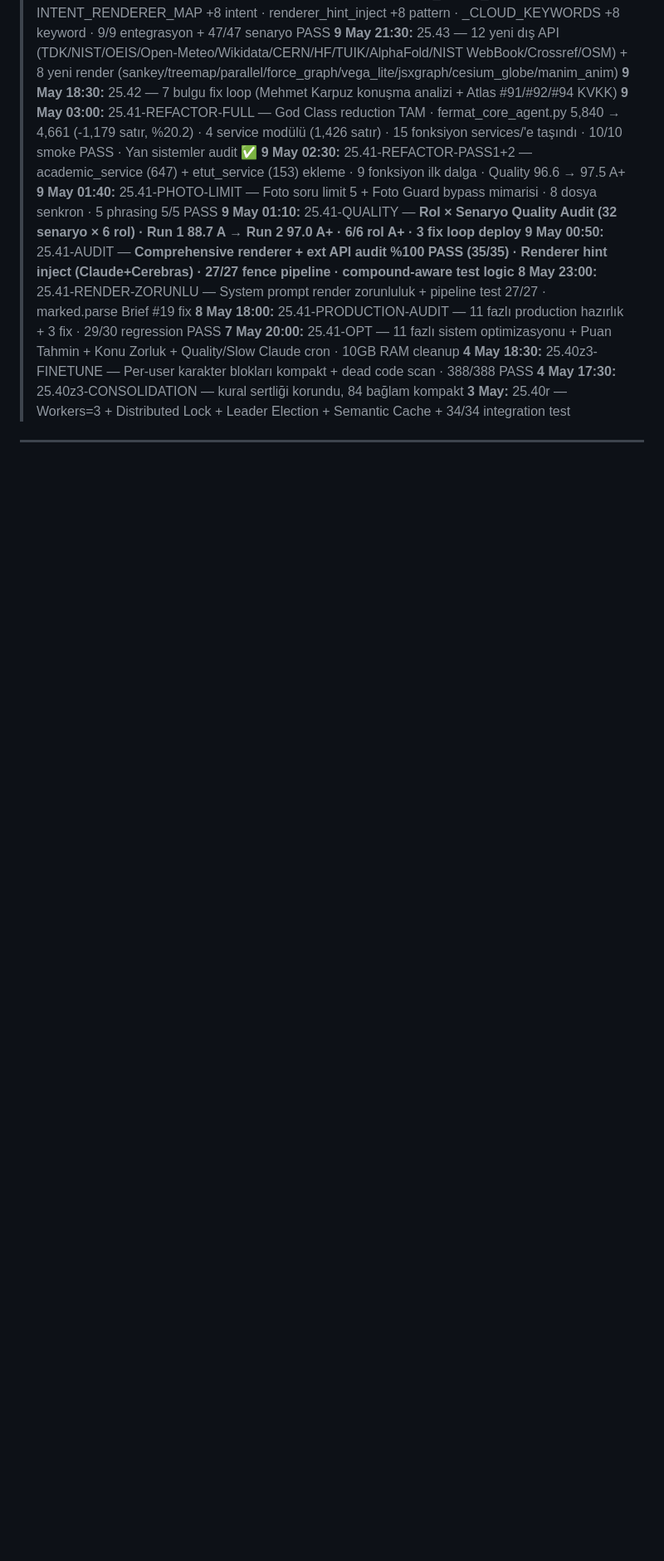
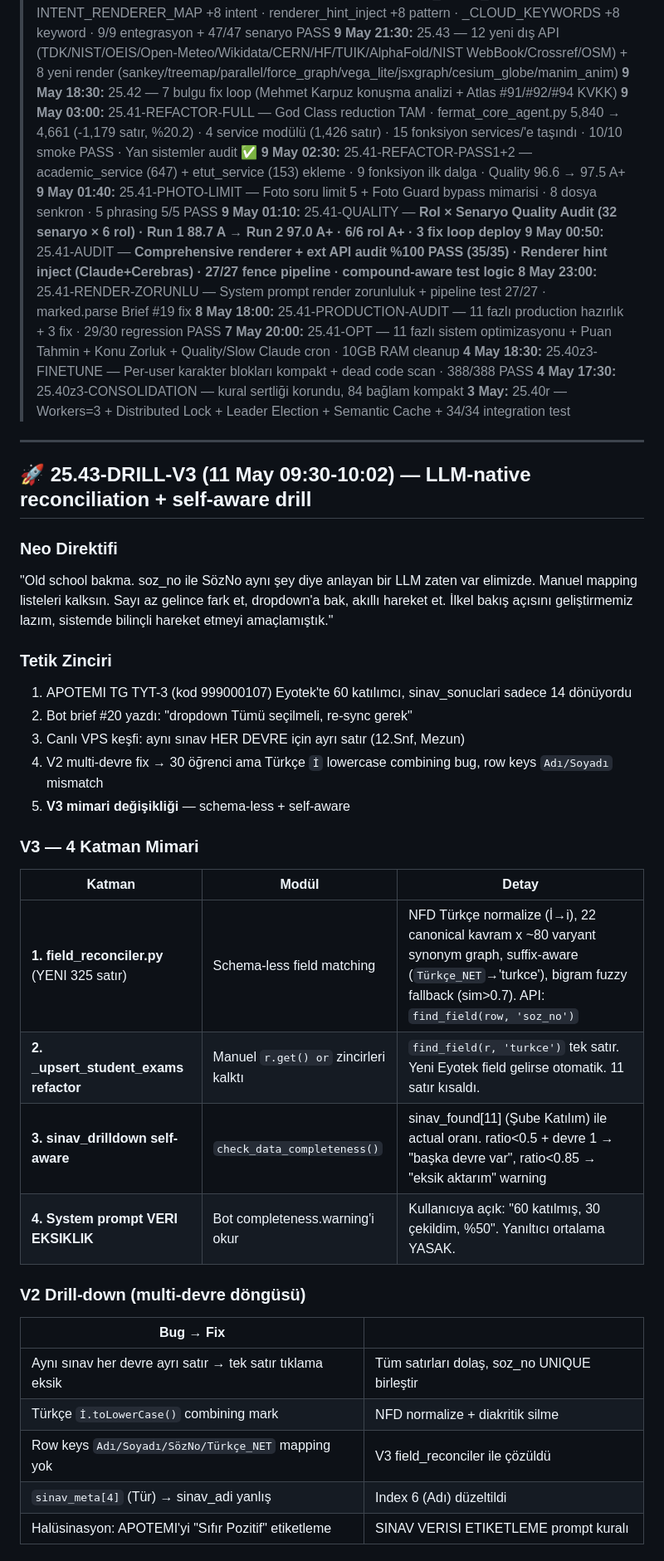
Before and after one commit to zekigoksal-source/fermatai, a Markdown page: BLUEPRINT.md, the part around one of its changes. Shown at 83% size. Drawn GitHub-style; blank space fills up the shorter version.

```diff
--- a/BLUEPRINT.md
+++ b/BLUEPRINT.md
@@ -23,3 +25,36 @@
 > **4 May 18:30:** 25.40z3-FINETUNE — Per-user karakter blokları kompakt + dead code scan · 388/388 PASS
 > **4 May 17:30:** 25.40z3-CONSOLIDATION — kural sertliği korundu, 84 bağlam kompakt
 > **3 May:** 25.40r — Workers=3 + Distributed Lock + Leader Election + Semantic Cache + 34/34 integration test
+
+---
+
+## 🚀 25.43-DRILL-V3 (11 May 09:30-10:02) — LLM-native reconciliation + self-aware drill
+
+### Neo Direktifi
+"Old school bakma. soz_no ile SözNo aynı şey diye anlayan bir LLM zaten var elimizde. Manuel mapping listeleri kalksın. Sayı az gelince fark et, dropdown'a bak, akıllı hareket et. İlkel bakış açısını geliştirmemiz lazım, sistemde bilinçli hareket etmeyi amaçlamıştık."
+
+### Tetik Zinciri
+1. APOTEMI TG TYT-3 (kod 999000107) Eyotek'te 60 katılımcı, sinav_sonuclari sadece 14 dönüyordu
+2. Bot brief #20 yazdı: "dropdown Tümü seçilmeli, re-sync gerek"
+3. Canlı VPS keşfi: aynı sınav HER DEVRE için ayrı satır (12.Snf, Mezun)
+4. V2 multi-devre fix → 30 öğrenci ama Türkçe `İ` lowercase combining bug, row keys `Adı/Soyadı` mismatch
+5. **V3 mimari değişikliği** — schema-less + self-aware
+
+### V3 — 4 Katman Mimari
+
+| Katman | Modül | Detay |
+|--------|-------|-------|
+| **1. field_reconciler.py** (YENI 325 satır) | Schema-less field matching | NFD Türkçe normalize (İ→i), 22 canonical kavram x ~80 varyant synonym graph, suffix-aware (`Türkçe_NET`→'turkce'), bigram fuzzy fallback (sim>0.7). API: `find_field(row, 'soz_no')` |
+| **2. _upsert_student_exams refactor** | Manuel `r.get() or` zincirleri kalktı | `find_field(r, 'turkce')` tek satır. Yeni Eyotek field gelirse otomatik. 11 satır kısaldı. |
+| **3. sinav_drilldown self-aware** | `check_data_completeness()` | sinav_found[11] (Şube Katılım) ile actual oranı. ratio<0.5 + devre 1 → "başka devre var", ratio<0.85 → "eksik aktarım" warning |
+| **4. System prompt VERI EKSIKLIK** | Bot completeness.warning'i okur | Kullanıcıya açık: "60 katılmış, 30 çekildim, %50". Yanıltıcı ortalama YASAK. |
+
+### V2 Drill-down (multi-devre döngüsü)
+| Bug → Fix |  |
+|------|------|
+| Aynı sınav her devre ayrı satır → tek satır tıklama eksik | Tüm satırları dolaş, soz_no UNIQUE birleştir |
+| Türkçe `İ.toLowerCase()` combining mark | NFD normalize + diakritik silme |
+| Row keys `Adı/Soyadı/SözNo/Türkçe_NET` mapping yok | V3 field_reconciler ile çözüldü |
+| `sinav_meta[4]` (Tür) → sinav_adi yanlış | Index 6 (Adı) düzeltildi |
+| Halüsinasyon: APOTEMI'yi "Sıfır Pozitif" etiketleme | SINAV VERISI ETIKETLEME prompt kuralı |
+
```
Also changed, not shown: other parts of BLUEPRINT.md (+39 -1 lines).
